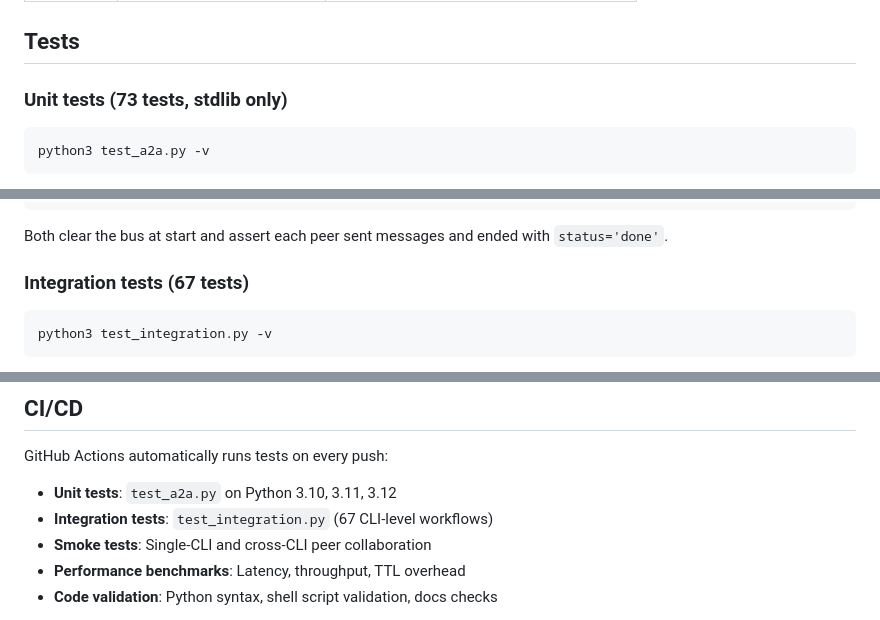
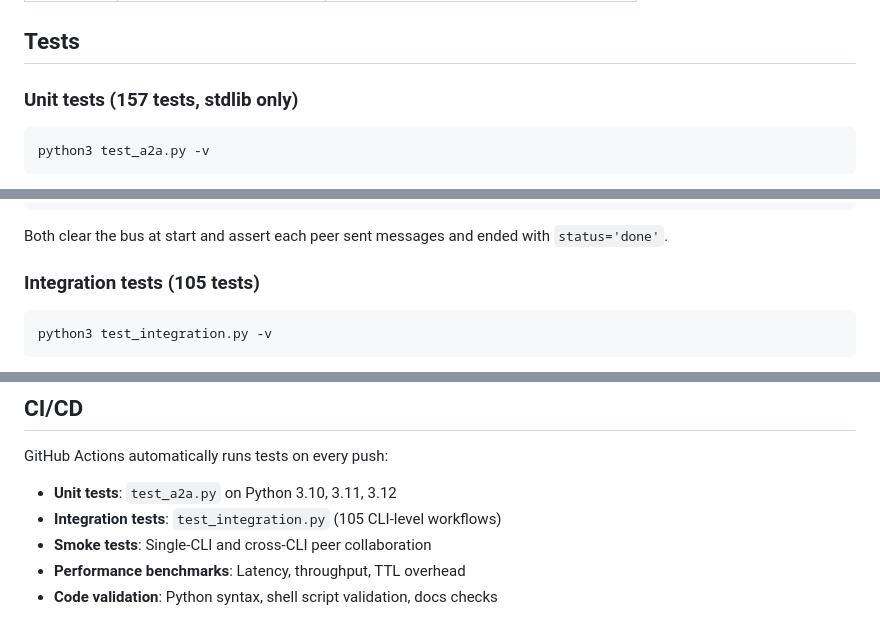
Before and after one commit to javimosch/a2a-skill, a Markdown page: README.md, 3 parts joined by grey strips. GitHub-like rendering.

Commit message:
docs: fix stale test counts in README (unit 73→157, integration 67→105)

````diff
--- a/README.md
+++ b/README.md
@@ -249,7 +249,7 @@ agents drive themselves. See `.agents/skills/a2a/SKILL.md` for the exact kit pro
 
 ## Tests
 
-### Unit tests (73 tests, stdlib only)
+### Unit tests (157 tests, stdlib only)
 
 ```bash
 python3 test_a2a.py -v
@@ -274,7 +274,7 @@ cross-project isolation, special character handling.
 Both clear the bus at start and assert each peer sent messages and ended
 with `status='done'`.
 
-### Integration tests (67 tests)
+### Integration tests (105 tests)
 
 ```bash
 python3 test_integration.py -v
@@ -333,7 +333,7 @@ See `examples/README.md` for detailed walkthroughs of each pattern:
 GitHub Actions automatically runs tests on every push:
 
 - **Unit tests**: `test_a2a.py` on Python 3.10, 3.11, 3.12
-- **Integration tests**: `test_integration.py` (67 CLI-level workflows)
+- **Integration tests**: `test_integration.py` (105 CLI-level workflows)
 - **Smoke tests**: Single-CLI and cross-CLI peer collaboration
 - **Performance benchmarks**: Latency, throughput, TTL overhead
 - **Code validation**: Python syntax, shell script validation, docs checks
````
